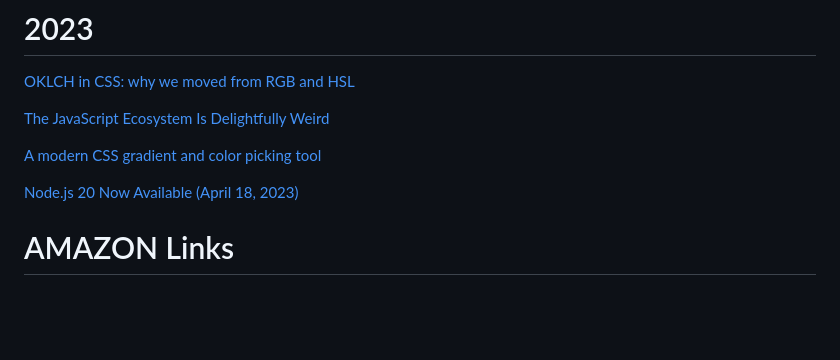
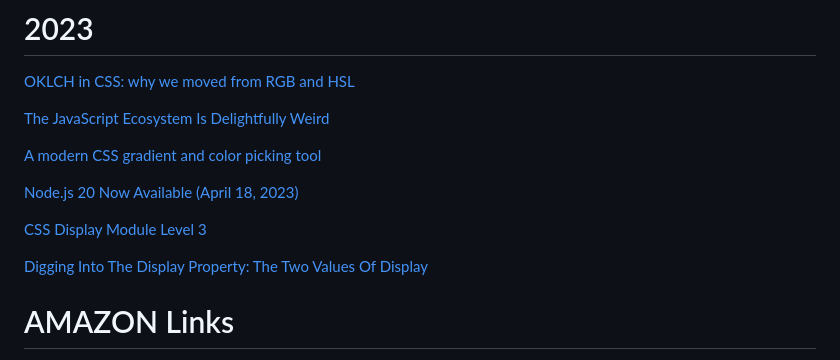
Before and after one commit to iuru2522/css-layout-test, a Markdown page: README.md, the part around the change. GitHub-like rendering; blank space fills up the shorter version.

```diff
--- a/README.md
+++ b/README.md
@@ -78,6 +78,11 @@ More here:
 
 [Node.js 20 Now Available (April 18, 2023)](https://openjsf.org/blog/2023/04/18/node-js-20-now-available/)
 
+[CSS Display Module Level 3](https://drafts.csswg.org/css-display/#display-value-summary
+)
+
+[Digging Into The Display Property: The Two Values Of Display](https://www.smashingmagazine.com/2019/04/display-two-value/)
+
 
 # AMAZON Links
 
```
